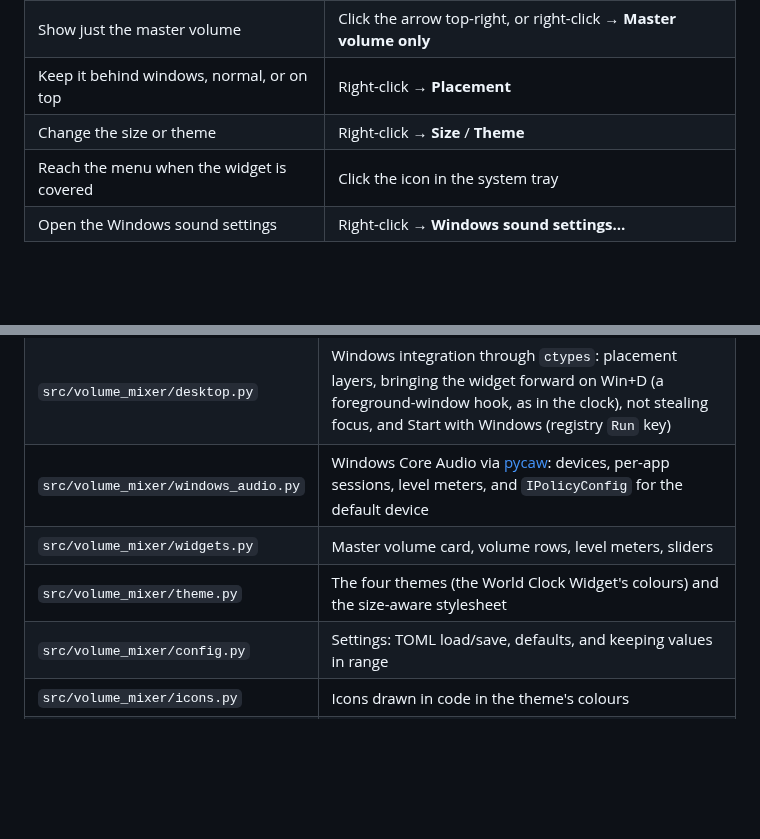
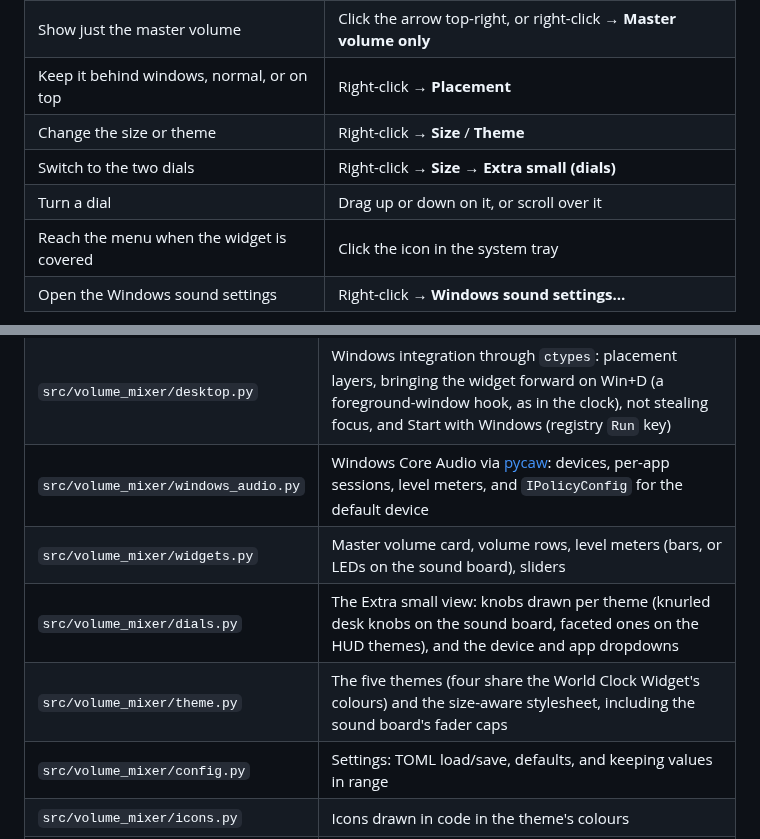
Before and after one commit to nihalkaler/volume-mixer, a Markdown page: README.md, 2 parts joined by grey strips. GitHub-like rendering; blank space fills up the shorter version.

```diff
--- a/README.md
+++ b/README.md
@@ -55,6 +83,8 @@ icon, and turns on **Start with Windows**.
 | Show just the master volume | Click the arrow top-right, or right-click → **Master volume only** |
 | Keep it behind windows, normal, or on top | Right-click → **Placement** |
 | Change the size or theme | Right-click → **Size** / **Theme** |
+| Switch to the two dials | Right-click → **Size** → **Extra small (dials)** |
+| Turn a dial | Drag up or down on it, or scroll over it |
 | Reach the menu when the widget is covered | Click the icon in the system tray |
 | Open the Windows sound settings | Right-click → **Windows sound settings…** |
 
@@ -141,8 +176,9 @@ mistakes in it).
 | `src/volume_mixer/window.py` | The widget: borderless see-through panel (drawn per theme, with shadow, scanlines, hatching and corner brackets), dragging, the right-click and tray menu, settings changes, and the refresh timers |
 | `src/volume_mixer/desktop.py` | Windows integration through `ctypes`: placement layers, bringing the widget forward on Win+D (a foreground-window hook, as in the clock), not stealing focus, and Start with Windows (registry `Run` key) |
 | `src/volume_mixer/windows_audio.py` | Windows Core Audio via [pycaw](https://github.com/AndreMiras/pycaw): devices, per-app sessions, level meters, and `IPolicyConfig` for the default device |
-| `src/volume_mixer/widgets.py` | Master volume card, volume rows, level meters, sliders |
-| `src/volume_mixer/theme.py` | The four themes (the World Clock Widget's colours) and the size-aware stylesheet |
+| `src/volume_mixer/widgets.py` | Master volume card, volume rows, level meters (bars, or LEDs on the sound board), sliders |
+| `src/volume_mixer/dials.py` | The Extra small view: knobs drawn per theme (knurled desk knobs on the sound board, faceted ones on the HUD themes), and the device and app dropdowns |
+| `src/volume_mixer/theme.py` | The five themes (four share the World Clock Widget's colours) and the size-aware stylesheet, including the sound board's fader caps |
 | `src/volume_mixer/config.py` | Settings: TOML load/save, defaults, and keeping values in range |
 | `src/volume_mixer/icons.py` | Icons drawn in code in the theme's colours |
 | `src/volume_mixer/demo_audio.py` | Pretend audio system for `--demo` and the tests |
```
Also changed, not shown: other parts of README.md (+39 -6 lines), docs/dials-soundboard.png (added), docs/dials.png (added), docs/soundboard.png (added), 8 other files.
